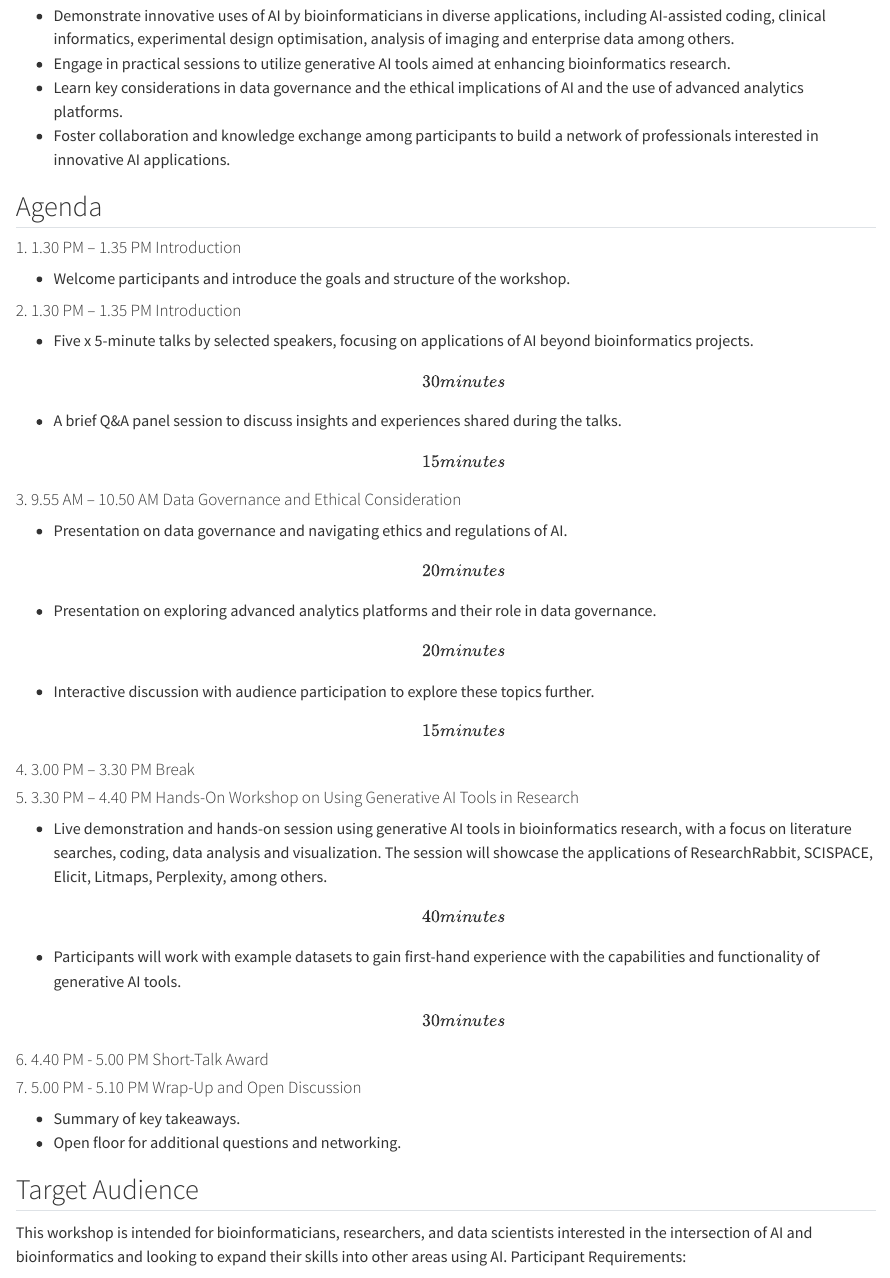
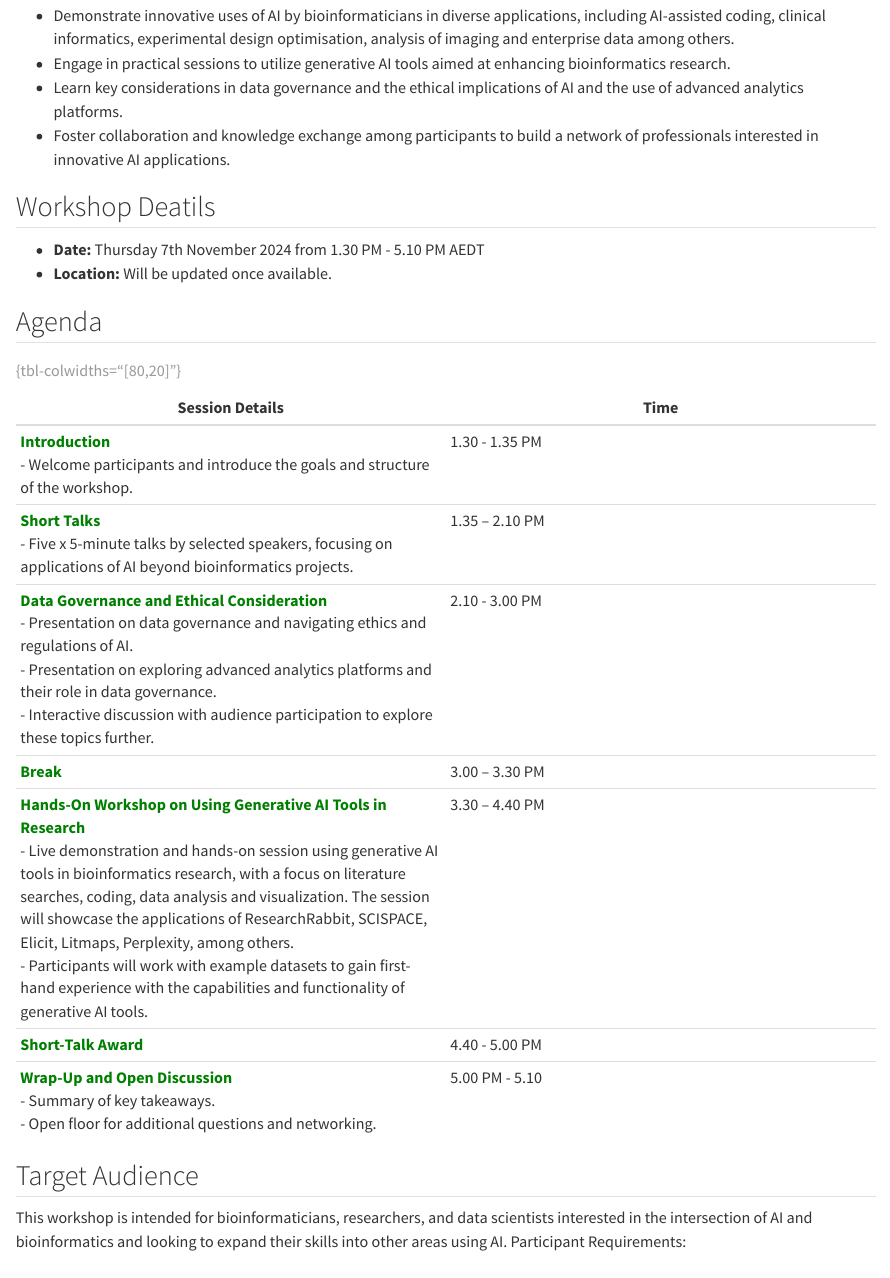
Before and after one commit to PMCC-BioinformaticsCore/AI_Beyond_Omics_Workshop, a Quarto document (index.qmd): the page in a window 1100 px wide, from 680 px down. Rendered offline with R 4.5, knitr and Pandoc in place of Quarto, with nearby package versions.

Commit message:
update index page

```diff
--- a/index.qmd
+++ b/index.qmd
@@ -21,36 +20,26 @@ This workshop aims to explore the broad applications of artificial intelligence
 -   Learn key considerations in data governance and the ethical implications of AI and the use of advanced analytics platforms.
 -   Foster collaboration and knowledge exchange among participants to build a network of professionals interested in innovative AI applications.
 
+## Workshop Deatils
+
+-   **Date:** Thursday 7th November 2024 from 1.30 PM - 5.10 PM AEDT
+-   **Location:** Will be updated once available.
+
 ## Agenda
 
-#### 1. 1.30 PM – 1.35 PM Introduction
+| **Session Details** | Time |
+|---|---|
+| [**Introduction**]{style="color:green;"}<br>-  Welcome participants and introduce the goals and structure of the workshop. | 1.30 - 1.35 PM |
+| [**Short Talks**]{style="color:green;"}<br>-   Five x 5-minute talks by selected speakers, focusing on applications of AI beyond bioinformatics projects. | 1.35 – 2.10 PM |
+| [**Data Governance and Ethical Consideration**]{style="color:green;"}<br>-   Presentation on data governance and navigating ethics and regulations of AI.<br>-   Presentation on exploring advanced analytics platforms and their role in data governance.<br>-   Interactive discussion with audience participation to explore these topics further. | 2.10 - 3.00 PM |
+| [**Break**]{style="color:green;"} | 3.00 – 3.30 PM |
+| [**Hands-On Workshop on Using Generative AI Tools in Research**]{style="color:green;"}<br>-   Live demonstration and hands-on session using generative AI tools in bioinformatics research, with a focus on literature searches, coding, data analysis and visualization. The session will showcase the applications of ResearchRabbit, SCISPACE, Elicit, Litmaps, Perplexity, among others. <br>-   Participants will work with example datasets to gain first-hand experience with the capabilities and functionality of generative AI tools. | 3.30 – 4.40 PM |
+| [**Short-Talk Award**]{style="color:green;"} | 4.40 - 5.00 PM |
+| [**Wrap-Up and Open Discussion**]{style="color:green;"}<br>-   Summary of key takeaways.<br>-   Open floor for additional questions and networking. | 5.00 PM - 5.10 |
 
--   Welcome participants and introduce the goals and structure of the workshop.
 
-#### 2. 1.30 PM – 1.35 PM Introduction
+: {tbl-colwidths="[80,20]"}
 
--   Five x 5-minute talks by selected speakers, focusing on applications of AI beyond bioinformatics projects. \[30 minutes\]
--   A brief Q&A panel session to discuss insights and experiences shared during the talks. \[15 minutes\]
-
-#### 3. 9.55 AM – 10.50 AM Data Governance and Ethical Consideration
-
--   Presentation on data governance and navigating ethics and regulations of AI. \[20 minutes\]
--   Presentation on exploring advanced analytics platforms and their role in data governance. \[20 minutes\]
--   Interactive discussion with audience participation to explore these topics further. \[15 minutes\]
-
-#### 4. 3.00 PM – 3.30 PM Break
-
-#### 5. 3.30 PM – 4.40 PM Hands-On Workshop on Using Generative AI Tools in Research
-
--   Live demonstration and hands-on session using generative AI tools in bioinformatics research, with a focus on literature searches, coding, data analysis and visualization. The session will showcase the applications of ResearchRabbit, SCISPACE, Elicit, Litmaps, Perplexity, among others. \[40 minutes\]
--   Participants will work with example datasets to gain first-hand experience with the capabilities and functionality of generative AI tools. \[30 minutes\]
-
-#### 6. 4.40 PM - 5.00 PM Short-Talk Award
-
-#### 7. 5.00 PM - 5.10 PM Wrap-Up and Open Discussion
-
--   Summary of key takeaways.
--   Open floor for additional questions and networking.
 
 ## Target Audience
 
```
Also changed, not shown: index.qmd (3 more changed lines).
